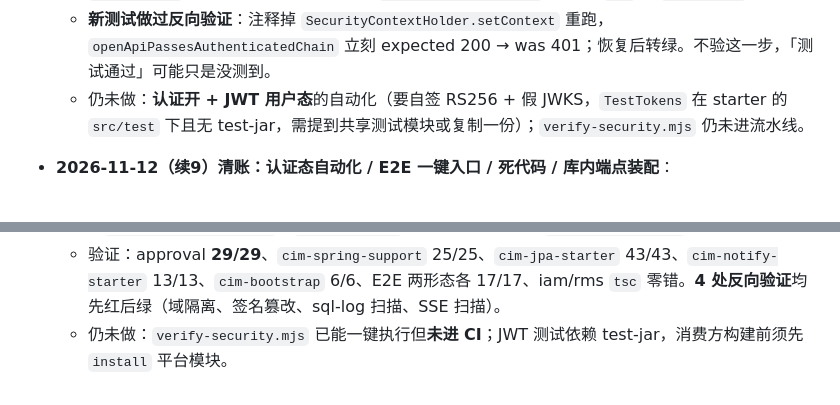
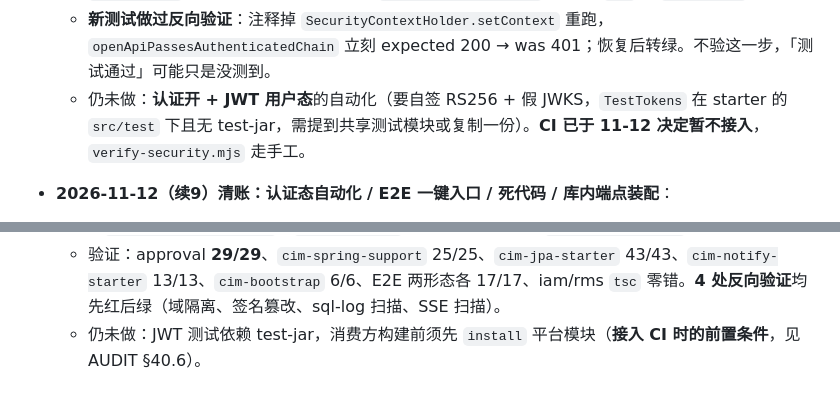
Before and after one commit to steven1213/cim-ap, a Markdown page: PROCESS.md, 2 parts joined by grey strips. Drawn GitHub-style.

```diff
--- a/PROCESS.md
+++ b/PROCESS.md
@@ -143,11 +143,11 @@
   - **E2E 改成全走 appKey**（`cim.auth.enabled` 默认开后「dev 放行」不存在），并补「不传参 → 收敛」双域用例：rms-ap 不传 `appCode` 查 mds-ap 的单号得 **0 条**、查自己的得 1 条。
   - 验证：认证态 **17/17**、dev 态同一脚本 **17/17**；dev 下无凭据直连 `/definitions`、`/tasks/todo`、`/me` 仍 200；JWT 用户态回归 `/me` 200、`todo@default` 200、`todo@mes-ap` **403**；后端 **23/23**（新增 `OpenApiAuthChainTest` 4 例），`tsc` + `vite build` 通过。
   - **新测试做过反向验证**：注释掉 `SecurityContextHolder.setContext` 重跑，`openApiPassesAuthenticatedChain` 立刻 expected 200 → was 401；恢复后转绿。不验这一步，「测试通过」可能只是没测到。
-  - 仍未做：**认证开 + JWT 用户态**的自动化（要自签 RS256 + 假 JWKS，`TestTokens` 在 starter 的 `src/test` 下且无 test-jar，需提到共享测试模块或复制一份）；`verify-security.mjs` 仍未进流水线。
+  - 仍未做：**认证开 + JWT 用户态**的自动化（要自签 RS256 + 假 JWKS，`TestTokens` 在 starter 的 `src/test` 下且无 test-jar，需提到共享测试模块或复制一份）。**CI 已于 11-12 决定暂不接入**，`verify-security.mjs` 走手工。
 - **2026-11-12（续9）清账：认证态自动化 / E2E 一键入口 / 死代码 / 库内端点装配**：
   - **认证态终于有自动化**：`cim-auth-starter` 发布 **test-jar**（`TestTokens` 自签 RS256 + 假 JWKS）给下游，approval 侧 `JwtAuthChainTest` 6 例覆盖「无令牌 401 / `/me` 取 JWT 身份 / 本域 200 / 越域 403 / 篡改签名 401 / `apps` 缺本 ap 403」。不复制签发逻辑——两份密钥生成代码漂移时，故障会表现成「令牌验不过」而非「测试写错」。
   - **E2E 一键**：`scripts/e2e-security.sh` 起服务→等就绪→跑 17 条→`trap` 保证停进程，支持 `auth|dev|both`；端口被占直接退出。实跑两种形态各 17/17。顺带把脚本里写死的 BPMN 绝对路径改为按 `import.meta.url` 定位。
   - **「auditTone 重复」不成立**：rms 的 `lib/format.ts` 是整份拷贝，但 5 个函数零调用点，且引用的 `iam.*` 键在 rms 内置包里一个都没有 → 缺键兜底 `humanize` 把 `iam.common.dash` 渲染成 **"Dash"**。删死函数、兜底改 `rms.common.dash`，**不上提**。判据写进组件审计：逐字节相同 ≠ 都活着。
   - **库内端点定死**：反编译确认 Spring **6.0** 起 `isHandler()` 只认 `@Controller`，所以 `@RequestMapping + @ResponseBody` + @Bean 注册**永远 404**（5.x 的旧分支已删）。而 `@Controller` 蕴含 `@Component`，宿主 `scanBasePackages="com.cim"` 必扫到——**开关一关 `@Bean` 不注册，扫描定义成唯一 → `No qualifying bean of type 'java.lang.String'`（SqlLogAdminController 构造器首参 loggerName）**，报错不提开关。修法：类上补与自动装配一字不差的 `@ConditionalOnProperty`（`SqlLogAdminController` / `SseController`），规则三件套写进 `api-convention.md` §6.5。
   - 验证：approval **29/29**、`cim-spring-support` 25/25、`cim-jpa-starter` 43/43、`cim-notify-starter` 13/13、`cim-bootstrap` 6/6、E2E 两形态各 17/17、iam/rms `tsc` 零错。**4 处反向验证**均先红后绿（域隔离、签名篡改、sql-log 扫描、SSE 扫描）。
-  - 仍未做：`verify-security.mjs` 已能一键执行但**未进 CI**；JWT 测试依赖 test-jar，消费方构建前须先 `install` 平台模块。
+  - 仍未做：JWT 测试依赖 test-jar，消费方构建前须先 `install` 平台模块（**接入 CI 时的前置条件**，见 AUDIT §40.6）。
```
Also changed, not shown: AUDIT.md (+13 -4 lines).
